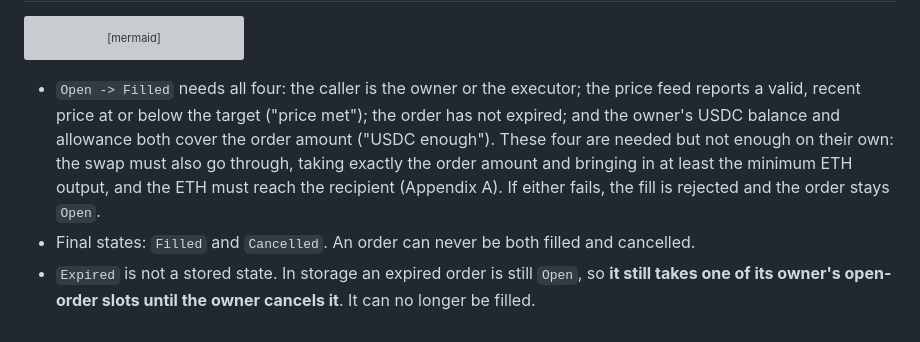
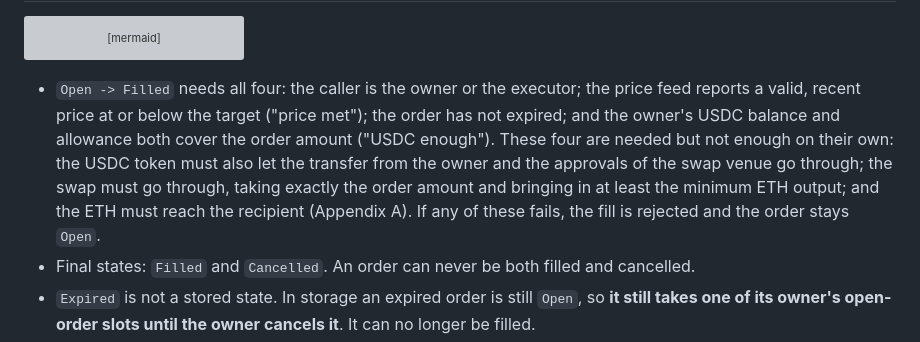
Before and after one commit to Zhen131/ZHENNs_Ledger_Trigger, a Markdown page: docs/contract-spec.md, the part around the change. Rendered like a GitHub page; grey boxes are pictures that could not be loaded.

Commit message:
Add the USDC token's part to what a fill needs besides the four conditions

````diff
--- a/docs/contract-spec.md
+++ b/docs/contract-spec.md
@@ -215,7 +215,7 @@ stateDiagram-v2
     Cancelled --> [*]
 ```
 
-- `Open -> Filled` needs all four: the caller is the owner or the executor; the price feed reports a valid, recent price at or below the target ("price met"); the order has not expired; and the owner's USDC balance and allowance both cover the order amount ("USDC enough"). These four are needed but not enough on their own: the swap must also go through, taking exactly the order amount and bringing in at least the minimum ETH output, and the ETH must reach the recipient (Appendix A). If either fails, the fill is rejected and the order stays `Open`.
+- `Open -> Filled` needs all four: the caller is the owner or the executor; the price feed reports a valid, recent price at or below the target ("price met"); the order has not expired; and the owner's USDC balance and allowance both cover the order amount ("USDC enough"). These four are needed but not enough on their own: the USDC token must also let the transfer from the owner and the approvals of the swap venue go through; the swap must go through, taking exactly the order amount and bringing in at least the minimum ETH output; and the ETH must reach the recipient (Appendix A). If any of these fails, the fill is rejected and the order stays `Open`.
 - Final states: `Filled` and `Cancelled`. An order can never be both filled and cancelled.
 - `Expired` is not a stored state. In storage an expired order is still `Open`, so **it still takes one of its owner's open-order slots until the owner cancels it**. It can no longer be filled.
 - When a fill and a cancel of the same order are sent at the same time, whichever the chain includes first takes effect, and the other is rejected.
````
